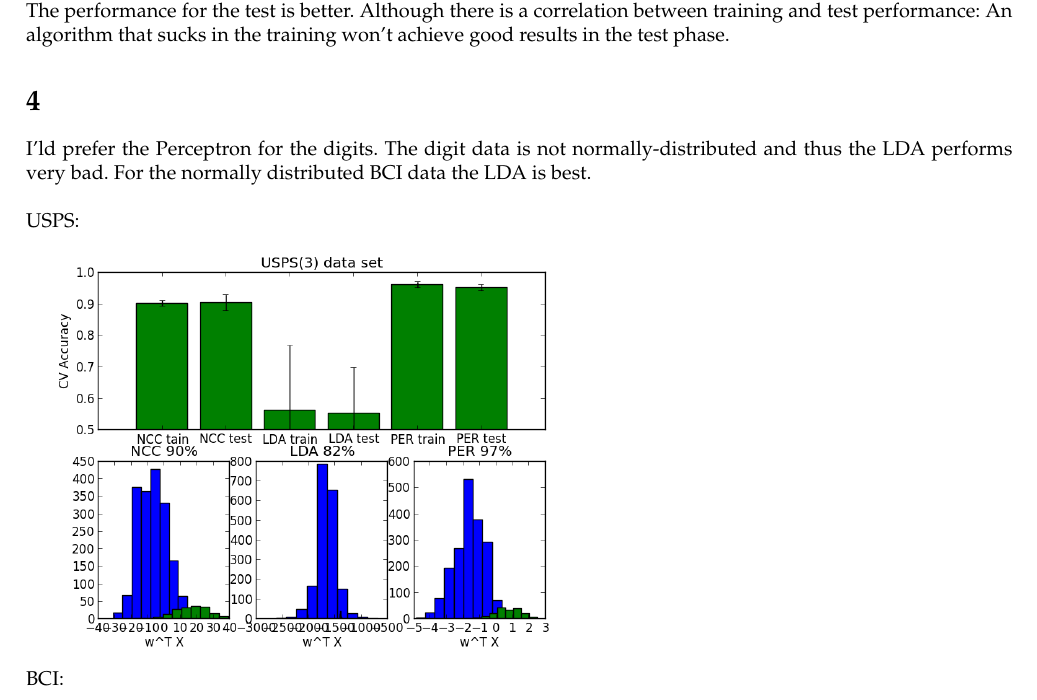
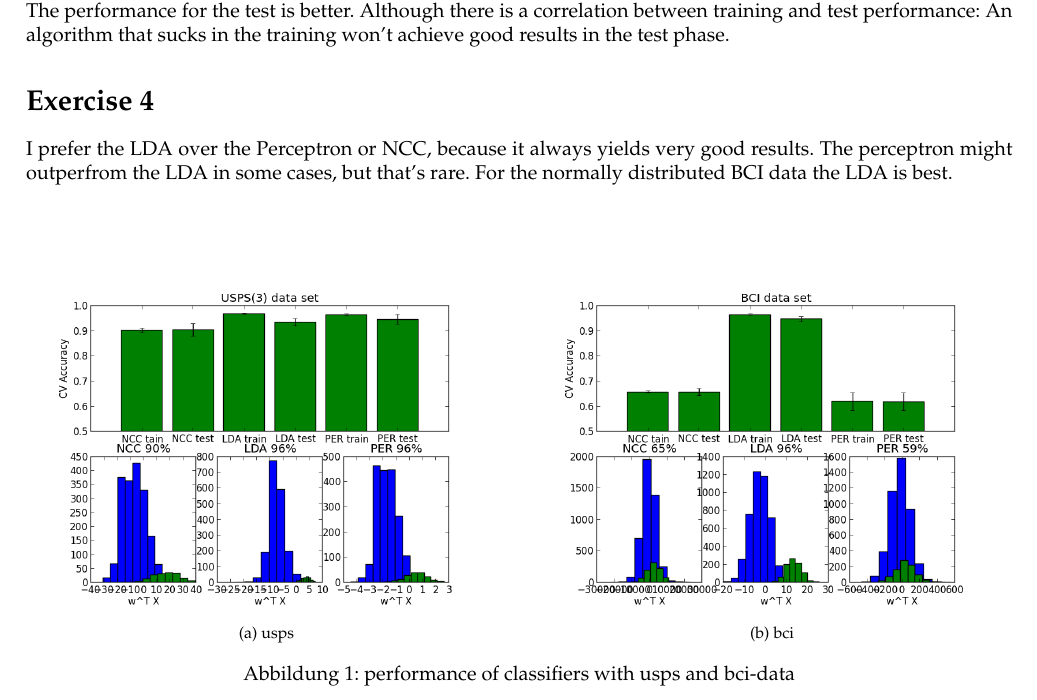
Before and after one commit to TN1ck/cognitive-algorithms, a LaTeX problem sheet (ha3/homework_3.tex): part of page 1 of 2 before the commit and part of the page after it, cut so that both start at the same text. Compiled offline with pdfLaTeX.

Commit message:
changed images and text

```diff
--- a/ha3/homework_3.tex
+++ b/ha3/homework_3.tex
@@ -8,6 +8,7 @@
 \usepackage{setspace}
 \usepackage{mathpazo}
 \usepackage{listings}
+\usepackage{subfig}
 \usepackage{graphicx}
 \usepackage{wasysym}
 \usepackage{booktabs}
@@ -50,18 +51,18 @@ Maximilian Bachl \> - 341455 \\
 It takes a set of training data and the associated labeling. Then we separate the data in two pieces: Training data $\frac 1 f$ and test data $\frac {f-1} {f}$. The algorithm is trained with the smaller part of the data and then its output vectors are used for the classification of the test part. This is done $f$ times and the accuracy values are saved and output.
 
 The performance for the test is better. Although there is a correlation between training and test performance: An algorithm that sucks in the training won't achieve good results in the test phase.
-\section*{4}
-I'ld prefer the Perceptron for the digits. The digit data is not normally-distributed and thus the LDA performs very bad.
+\section*{Exercise 4}
+I prefer the LDA over the Perceptron or NCC, because it always yields very good results. The perceptron might outperfrom the LDA in some cases, but that's rare.
 For the normally distributed BCI data the LDA is best.\\
+\newline
 
-USPS:
-
-\leavevmode\vadjust{\vspace{-\baselineskip}}\newline
-\includegraphics[scale=0.5]{usps}
-
-BCI:
-
-\leavevmode\vadjust{\vspace{-\baselineskip}}\newline
-\includegraphics[scale=0.5]{bci}
+\begin{figure}[h]
+    \centering
+    \subfloat[usps]{{\includegraphics[scale=0.4]{usps} }}%
+    \qquad
+    \subfloat[bci]{{\includegraphics[scale=0.4]{bci} }}%
+    \caption{performance of classifiers with usps and bci-data }%
+    \label{fig:example}%
+\end{figure}
 
 \end{document}
```
Also changed, not shown: ha3/homework_3.pdf, ha3/usps.png.
